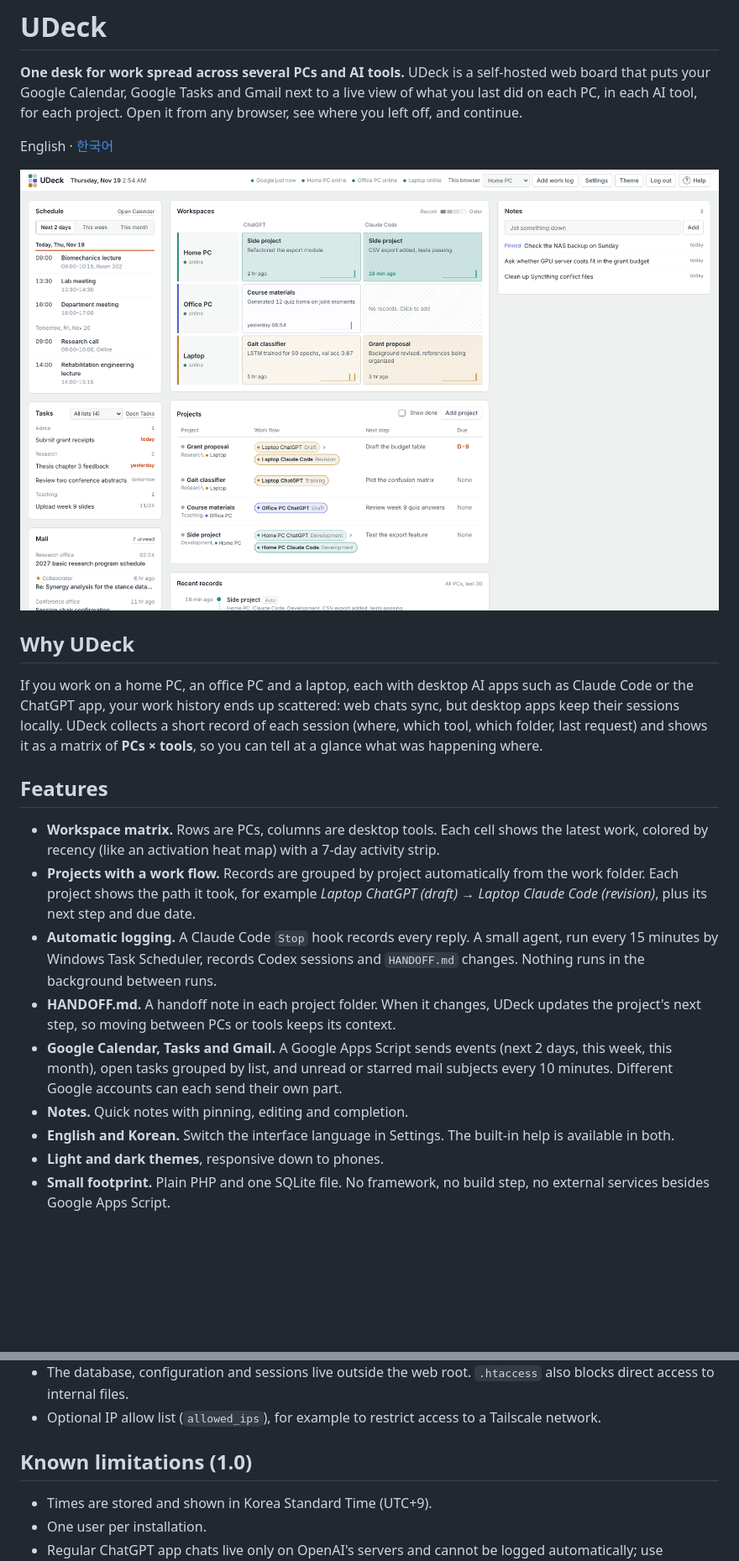
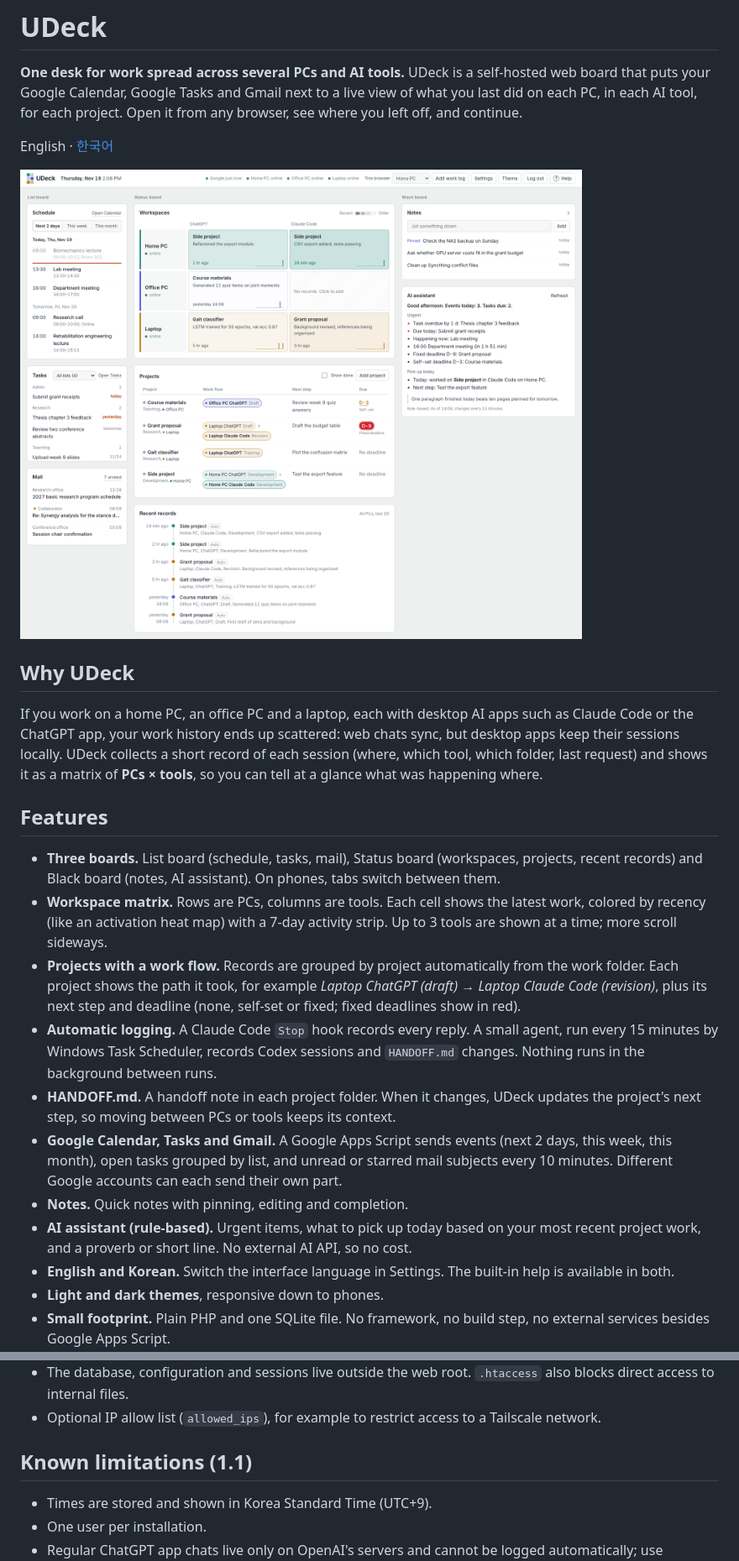
Before and after one commit to hypersh/UDeck, a Markdown page: README.md, 2 parts joined by grey strips. Shown at 84% size. Drawn GitHub-style; pictures changed too: docs/images/board.png; blank space fills up the shorter version.

```diff
--- a/README.md
+++ b/README.md
@@ -12,12 +12,14 @@ If you work on a home PC, an office PC and a laptop, each with desktop AI apps s
 
 ## Features
 
-- **Workspace matrix.** Rows are PCs, columns are desktop tools. Each cell shows the latest work, colored by recency (like an activation heat map) with a 7-day activity strip.
-- **Projects with a work flow.** Records are grouped by project automatically from the work folder. Each project shows the path it took, for example *Laptop ChatGPT (draft) → Laptop Claude Code (revision)*, plus its next step and due date.
+- **Three boards.** List board (schedule, tasks, mail), Status board (workspaces, projects, recent records) and Black board (notes, AI assistant). On phones, tabs switch between them.
+- **Workspace matrix.** Rows are PCs, columns are tools. Each cell shows the latest work, colored by recency (like an activation heat map) with a 7-day activity strip. Up to 3 tools are shown at a time; more scroll sideways.
+- **Projects with a work flow.** Records are grouped by project automatically from the work folder. Each project shows the path it took, for example *Laptop ChatGPT (draft) → Laptop Claude Code (revision)*, plus its next step and deadline (none, self-set or fixed; fixed deadlines show in red).
 - **Automatic logging.** A Claude Code `Stop` hook records every reply. A small agent, run every 15 minutes by Windows Task Scheduler, records Codex sessions and `HANDOFF.md` changes. Nothing runs in the background between runs.
 - **HANDOFF.md.** A handoff note in each project folder. When it changes, UDeck updates the project's next step, so moving between PCs or tools keeps its context.
 - **Google Calendar, Tasks and Gmail.** A Google Apps Script sends events (next 2 days, this week, this month), open tasks grouped by list, and unread or starred mail subjects every 10 minutes. Different Google accounts can each send their own part.
 - **Notes.** Quick notes with pinning, editing and completion.
+- **AI assistant (rule-based).** Urgent items, what to pick up today based on your most recent project work, and a proverb or short line. No external AI API, so no cost.
 - **English and Korean.** Switch the interface language in Settings. The built-in help is available in both.
 - **Light and dark themes**, responsive down to phones.
 - **Small footprint.** Plain PHP and one SQLite file. No framework, no build step, no external services besides Google Apps Script.
@@ -82,7 +84,7 @@ Full instructions: [Installation](docs/INSTALL.md). The in-app **Help** page cov
 - The database, configuration and sessions live outside the web root. `.htaccess` also blocks direct access to internal files.
 - Optional IP allow list (`allowed_ips`), for example to restrict access to a Tailscale network.
 
-## Known limitations (1.0)
+## Known limitations (1.1)
 
 - Times are stored and shown in Korea Standard Time (UTC+9).
 - One user per installation.
```
Also changed, not shown: CHANGELOG.md (+9 -0 lines), README.ko.md (+5 -3 lines), docs/images/board-dark.png, 9 other files.
